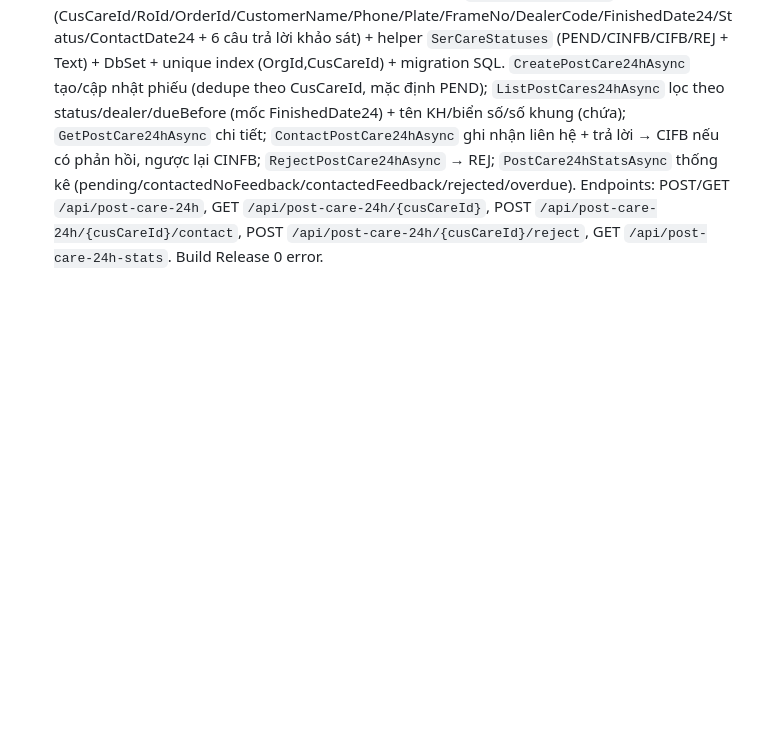
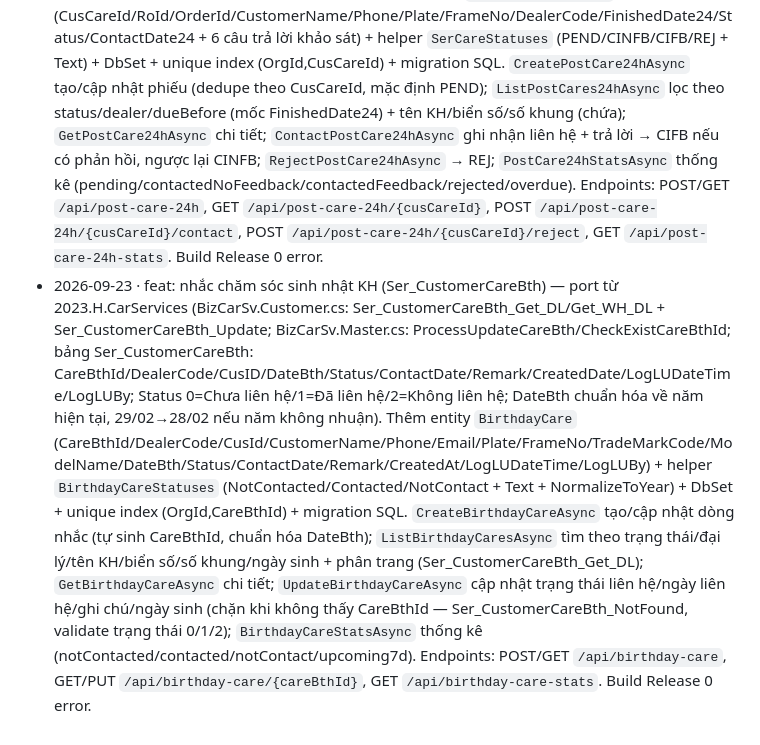
Before and after one commit to Tranletrungkien1705/MiniBooking, a Markdown page: DEEPEN-LOG.md, the part around the change. Rendered like a GitHub page; blank space fills up the shorter version.

Commit message:
docs: ghi DEEPEN-LOG nghiep vu nhac sinh nhat KH (Ser_CustomerCareBth)

```diff
--- a/DEEPEN-LOG.md
+++ b/DEEPEN-LOG.md
@@ -14,3 +14,4 @@
 - 2026-09-23 · feat: chiến dịch marketing (Ser_CampaignMarketing) — port từ 2023.H.CarServices (BizCarSv.CampaignMarketing.cs: Ser_CampaignMarketing_GetForRoPartItem_DL/X, Ser_CampaignMarketing_GetForCusCrtRO_DL/X; bảng Ser_CampaignMarketing + Ser_CampaignMarketingPart/PlateNo/Dealer/VIN/FullVIN; TConst.CamMarketingStatus.Approve='A'). Thêm entity `CampaignMarketing` (CamMarketingNo/CamMarketingName/Description/CamMarketingStatus/EffDateStart-End/WarrantyDateStart-End + cờ ConditionPlateNo/Dealer/VIN/FullVIN) + `CampaignMarketingPart` (PartCode/PartName/Unit/Quantity/Price) + `CampaignMarketingCondition` (ConditionType PlateNo/Dealer/VIN/FullVIN + Value) + helper `CampaignConditionTypes`/`CampaignStatuses` + DbSet + unique index (OrgId,CamMarketingNo) + index con + migration SQL. `CreateCampaignAsync` tạo/cập nhật chiến dịch (tự sinh mã, validate khoảng ngày, thay toàn bộ điều kiện + phụ tùng, dedupe PartCode); `ListCampaignsAsync` lọc keyword/status/cờ hiệu lực; `GetCampaignAsync` chi tiết; `DeleteCampaignAsync` xóa kèm con; `MatchCampaignsAsync` lọc chiến dịch đang hiệu lực áp dụng cho xe/RO theo điều kiện ngày kích hoạt bảo hành + biển số (tiền tố) + đại lý (bằng) + VIN (chứa) + VIN đầy đủ (bằng), trả kèm phụ tùng khuyến mãi. Endpoints: POST/GET `/api/campaigns`, GET/DELETE `/api/campaigns/{camMarketingNo}`, GET `/api/campaigns/match`. Build Release 0 error.
 - 2026-09-23 · feat: tìm lịch hẹn để xếp khoang (Ser_App_GetForCavityDL) — port từ 2023.H.CarServices (SerAppController.GetForCavityDL → BizCarSv.ZTemp.Ser_App_GetStatusList01DL; bộ lọc PlateNoParttern LIKE chứa + DateTimeLine theo ngày + 4 cờ loại cuộc hẹn BDDK/SCC/SCDS/SCK gom thành AppTypeCodeList IN). Thêm `GetForCavityDto` (PlateNo/DateTimeLine/FlagBDDK/FlagSCC/FlagSCDS/FlagSCK) + `IBookingService.GetForCavityAsync`. `GetForCavityAsync` lọc lịch hẹn theo biển số (chứa), đúng 1 ngày hẹn (PreferredAt.Date), và loại cuộc hẹn theo cờ bật (không bật cờ nào → không lọc loại), trả danh sách + tổng + appTypeCodes đã áp. Endpoint: GET `/api/appointments/for-cavity`. Build Release 0 error.
 - 2026-09-23 · feat: chăm sóc KH sau dịch vụ 24h (Ser_CustomerCare24h) — port từ 2023.H.CarServices (BizCarSv.Service01.Ser_CustomerCare24h_DL + SerCustomerCare24hController: SearchDL/GetByCusCareIDDL/UpdateContactedINeedFBDL/UpdateContactedIFNoBDL/UpdateRejectDL; bảng Ser_CustomerCare24h: CusCareID/ROID/OrderID/FinishedDate24/ContactDate24/Note24/Status/FyourCSSH24/WFBasicNeeds24/YourCarProblem24/YourRIWN24/YourSatisfyQSv24/YourHopeOfOur24; TConst.SerCareStatus PEND/CINFB/CIFB/REJ). Thêm entity `PostServiceCare24h` (CusCareId/RoId/OrderId/CustomerName/Phone/Plate/FrameNo/DealerCode/FinishedDate24/Status/ContactDate24 + 6 câu trả lời khảo sát) + helper `SerCareStatuses` (PEND/CINFB/CIFB/REJ + Text) + DbSet + unique index (OrgId,CusCareId) + migration SQL. `CreatePostCare24hAsync` tạo/cập nhật phiếu (dedupe theo CusCareId, mặc định PEND); `ListPostCares24hAsync` lọc theo status/dealer/dueBefore (mốc FinishedDate24) + tên KH/biển số/số khung (chứa); `GetPostCare24hAsync` chi tiết; `ContactPostCare24hAsync` ghi nhận liên hệ + trả lời → CIFB nếu có phản hồi, ngược lại CINFB; `RejectPostCare24hAsync` → REJ; `PostCare24hStatsAsync` thống kê (pending/contactedNoFeedback/contactedFeedback/rejected/overdue). Endpoints: POST/GET `/api/post-care-24h`, GET `/api/post-care-24h/{cusCareId}`, POST `/api/post-care-24h/{cusCareId}/contact`, POST `/api/post-care-24h/{cusCareId}/reject`, GET `/api/post-care-24h-stats`. Build Release 0 error.
+- 2026-09-23 · feat: nhắc chăm sóc sinh nhật KH (Ser_CustomerCareBth) — port từ 2023.H.CarServices (BizCarSv.Customer.cs: Ser_CustomerCareBth_Get_DL/Get_WH_DL + Ser_CustomerCareBth_Update; BizCarSv.Master.cs: ProcessUpdateCareBth/CheckExistCareBthId; bảng Ser_CustomerCareBth: CareBthId/DealerCode/CusID/DateBth/Status/ContactDate/Remark/CreatedDate/LogLUDateTime/LogLUBy; Status 0=Chưa liên hệ/1=Đã liên hệ/2=Không liên hệ; DateBth chuẩn hóa về năm hiện tại, 29/02→28/02 nếu năm không nhuận). Thêm entity `BirthdayCare` (CareBthId/DealerCode/CusId/CustomerName/Phone/Email/Plate/FrameNo/TradeMarkCode/ModelName/DateBth/Status/ContactDate/Remark/CreatedAt/LogLUDateTime/LogLUBy) + helper `BirthdayCareStatuses` (NotContacted/Contacted/NotContact + Text + NormalizeToYear) + DbSet + unique index (OrgId,CareBthId) + migration SQL. `CreateBirthdayCareAsync` tạo/cập nhật dòng nhắc (tự sinh CareBthId, chuẩn hóa DateBth); `ListBirthdayCaresAsync` tìm theo trạng thái/đại lý/tên KH/biển số/số khung/ngày sinh + phân trang (Ser_CustomerCareBth_Get_DL); `GetBirthdayCareAsync` chi tiết; `UpdateBirthdayCareAsync` cập nhật trạng thái liên hệ/ngày liên hệ/ghi chú/ngày sinh (chặn khi không thấy CareBthId — Ser_CustomerCareBth_NotFound, validate trạng thái 0/1/2); `BirthdayCareStatsAsync` thống kê (notContacted/contacted/notContact/upcoming7d). Endpoints: POST/GET `/api/birthday-care`, GET/PUT `/api/birthday-care/{careBthId}`, GET `/api/birthday-care-stats`. Build Release 0 error.
```
